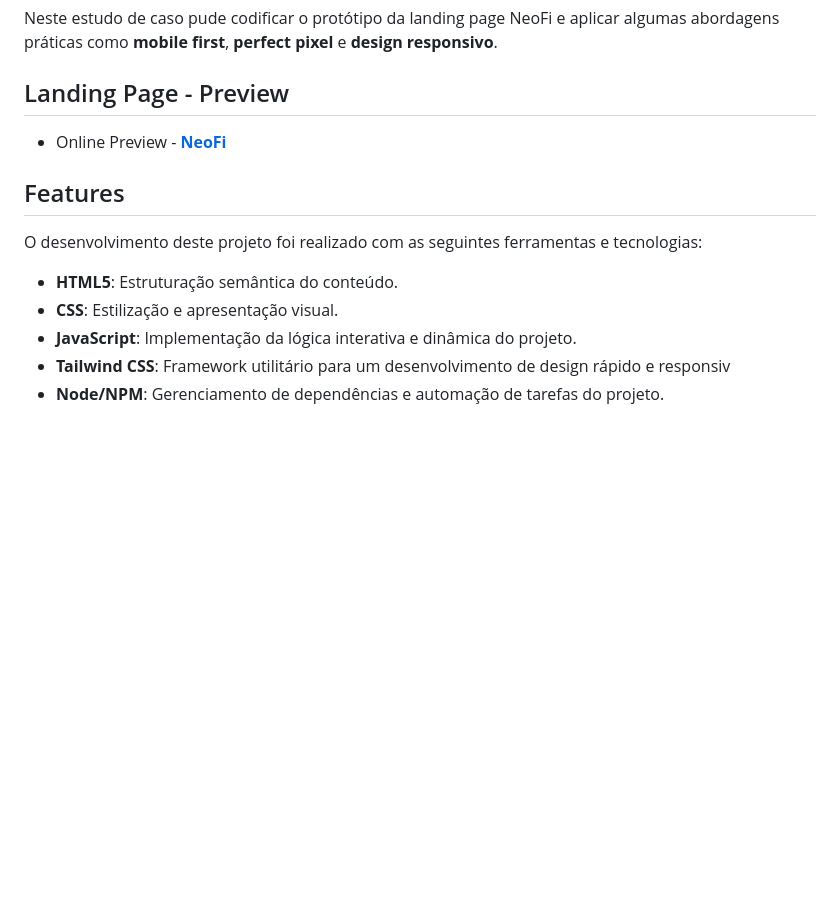
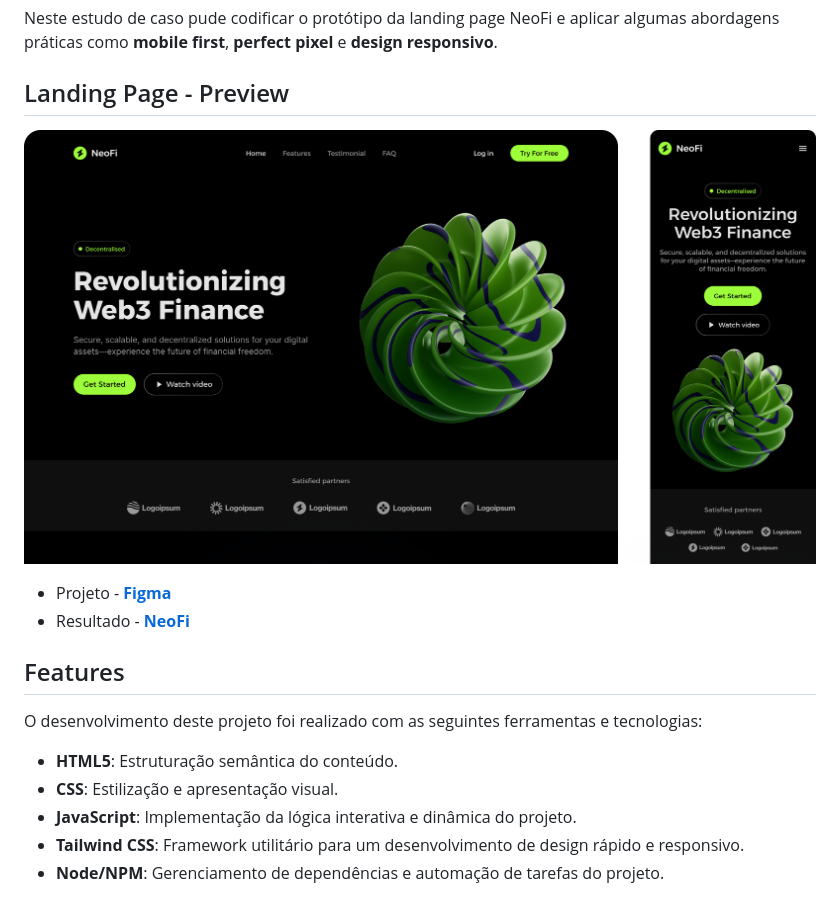
Before and after one commit to mateusdmc/NeoFi, a Markdown page: README.md, the part around the change. Rendered like a GitHub page; pictures changed too: src/assets/img/capa.png; blank space fills up the shorter version.

Commit message:
att readme

```diff
--- a/README.md
+++ b/README.md
@@ -2,13 +2,15 @@
 Neste estudo de caso pude codificar o protótipo da landing page NeoFi e aplicar algumas abordagens práticas como **mobile first**, **perfect pixel** e **design responsivo**.
 
 ## Landing Page - Preview
+![capa (capa)](./src/assets/img/capa.png)
 
-- Online Preview - **[NeoFi](https://mateusdmc.github.io/NeoFi/)**
+- Projeto - **[Figma](https://www.figma.com/community/file/1472437465816738365)**
+- Resultado - **[NeoFi](https://mateusdmc.github.io/NeoFi/)**
 
 ## Features
 O desenvolvimento deste projeto foi realizado com as seguintes ferramentas e tecnologias:
 - **HTML5**: Estruturação semântica do conteúdo.
 - **CSS**: Estilização e apresentação visual.
 - **JavaScript**: Implementação da lógica interativa e dinâmica do projeto.
-- **Tailwind CSS**: Framework utilitário para um desenvolvimento de design rápido e responsiv
+- **Tailwind CSS**: Framework utilitário para um desenvolvimento de design rápido e responsivo.
 - **Node/NPM**: Gerenciamento de dependências e automação de tarefas do projeto.
```
